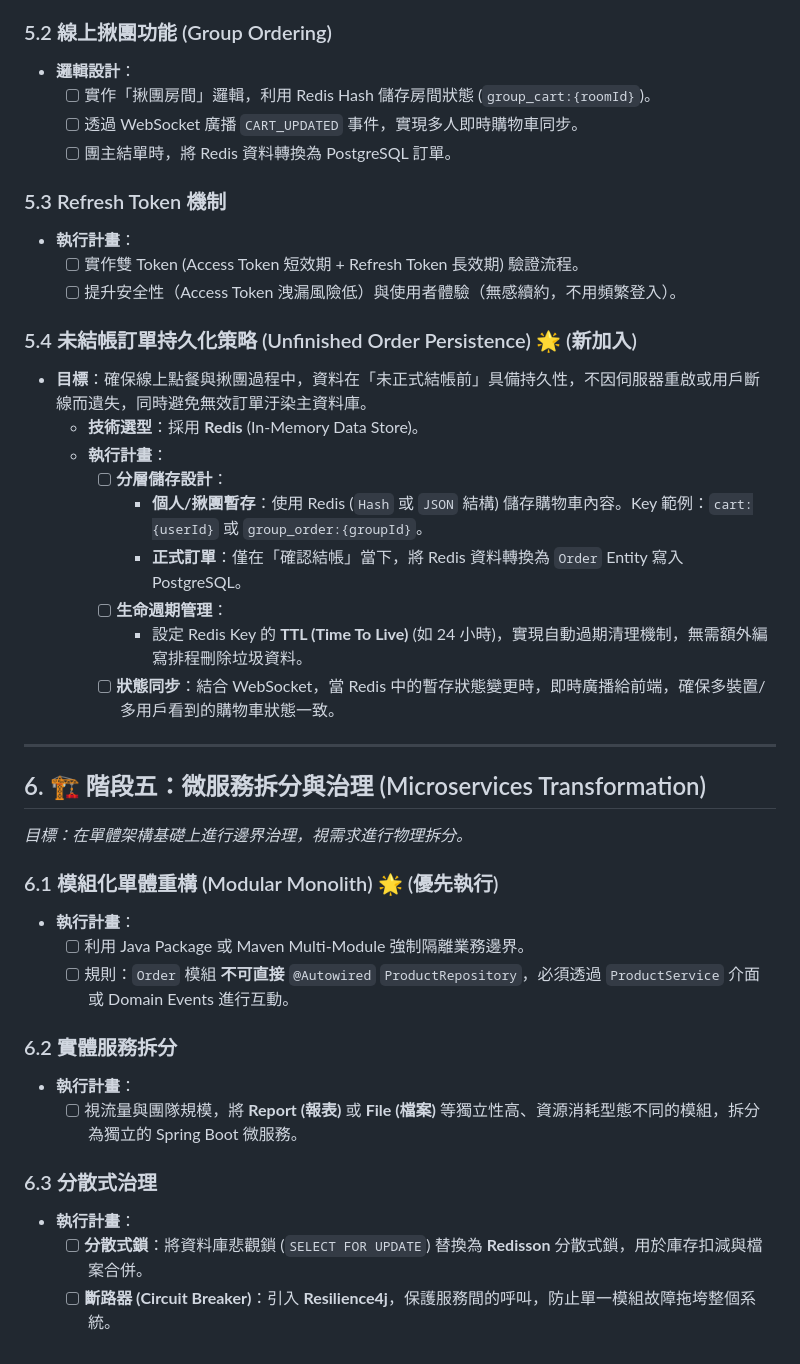
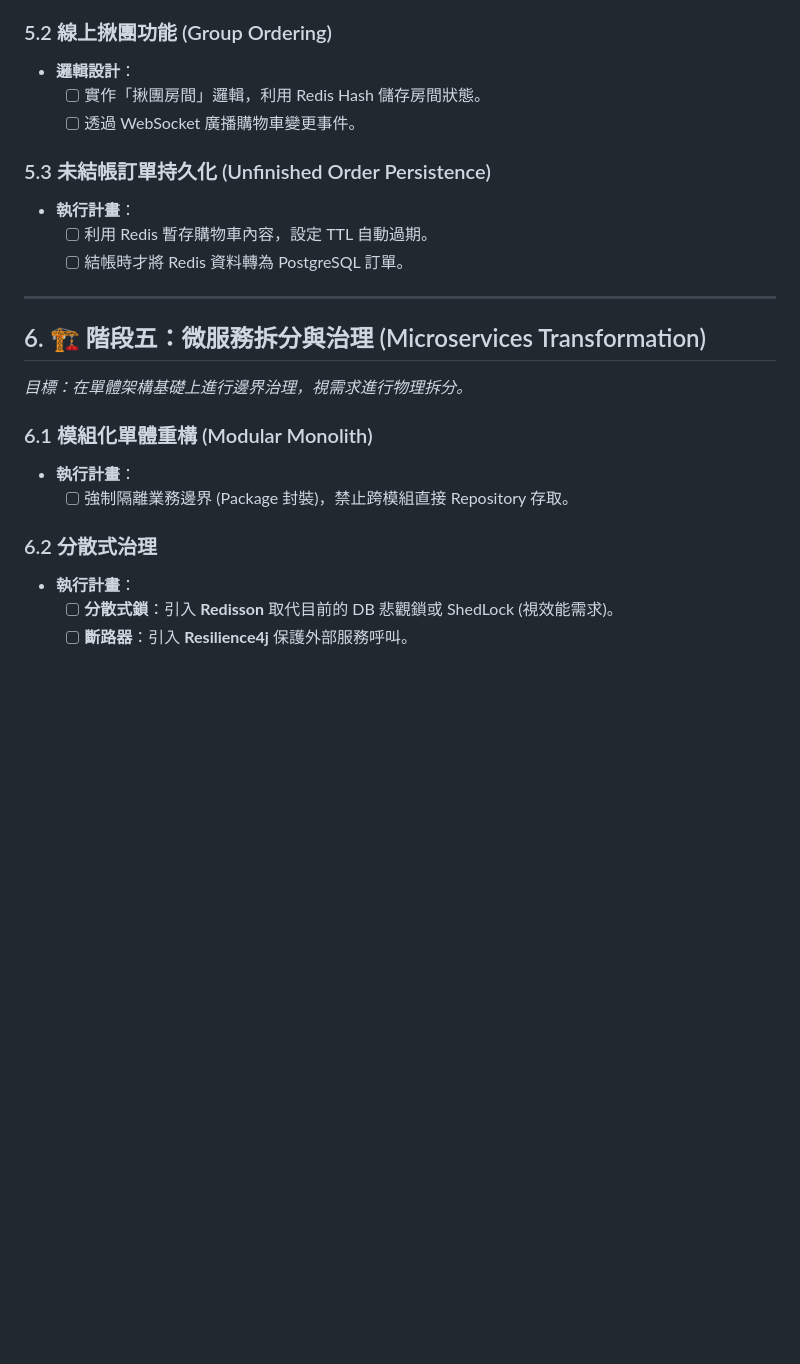
Before and after one commit to ShiKi5473/BeverageApiProject, a Markdown page: docs/BLUEPRINT_2025_UPGRADE.md, the part around one of its changes. Rendered like a GitHub page; blank space fills up the shorter version.

```diff
--- a/docs/BLUEPRINT_2025_UPGRADE.md
+++ b/docs/BLUEPRINT_2025_UPGRADE.md
@@ -112,41 +117,24 @@
 
 ### 5.2 線上揪團功能 (Group Ordering)
 * **邏輯設計**：
-    - [ ] 實作「揪團房間」邏輯，利用 Redis Hash 儲存房間狀態 (`group_cart:{roomId}`)。
-    - [ ] 透過 WebSocket 廣播 `CART_UPDATED` 事件，實現多人即時購物車同步。
-    - [ ] 團主結單時，將 Redis 資料轉換為 PostgreSQL 訂單。
+    - [ ] 實作「揪團房間」邏輯，利用 Redis Hash 儲存房間狀態。
+    - [ ] 透過 WebSocket 廣播購物車變更事件。
 
-### 5.3 Refresh Token 機制
+### 5.3 未結帳訂單持久化 (Unfinished Order Persistence)
 * **執行計畫**：
-    - [ ] 實作雙 Token (Access Token 短效期 + Refresh Token 長效期) 驗證流程。
-    - [ ] 提升安全性（Access Token 洩漏風險低）與使用者體驗（無感續約，不用頻繁登入）。
-
-### 5.4 未結帳訂單持久化策略 (Unfinished Order Persistence) 🌟 (新加入)
-* **目標**：確保線上點餐與揪團過程中，資料在「未正式結帳前」具備持久性，不因伺服器重啟或用戶斷線而遺失，同時避免無效訂單汙染主資料庫。
-  * **技術選型**：採用 **Redis** (In-Memory Data Store)。
-  * **執行計畫**：
-      - [ ] **分層儲存設計**：
-          - **個人/揪團暫存**：使用 Redis (`Hash` 或 `JSON` 結構) 儲存購物車內容。Key 範例：`cart:{userId}` 或 `group_order:{groupId}`。
-          - **正式訂單**：僅在「確認結帳」當下，將 Redis 資料轉換為 `Order` Entity 寫入 PostgreSQL。
-      - [ ] **生命週期管理**：
-          - 設定 Redis Key 的 **TTL (Time To Live)** (如 24 小時)，實現自動過期清理機制，無需額外編寫排程刪除垃圾資料。
-      - [ ] **狀態同步**：結合 WebSocket，當 Redis 中的暫存狀態變更時，即時廣播給前端，確保多裝置/多用戶看到的購物車狀態一致。
+    - [ ] 利用 Redis 暫存購物車內容，設定 TTL 自動過期。
+    - [ ] 結帳時才將 Redis 資料轉為 PostgreSQL 訂單。
 
 ---
 
 ## 6. 🏗️ 階段五：微服務拆分與治理 (Microservices Transformation)
 *目標：在單體架構基礎上進行邊界治理，視需求進行物理拆分。*
 
-### 6.1 模組化單體重構 (Modular Monolith) 🌟 (優先執行)
+### 6.1 模組化單體重構 (Modular Monolith)
 * **執行計畫**：
-    - [ ] 利用 Java Package 或 Maven Multi-Module 強制隔離業務邊界。
-    - [ ] 規則：`Order` 模組 **不可直接** `@Autowired` `ProductRepository`，必須透過 `ProductService` 介面或 Domain Events 進行互動。
+    - [ ] 強制隔離業務邊界 (Package 封裝)，禁止跨模組直接 Repository 存取。
 
-### 6.2 實體服務拆分
+### 6.2 分散式治理
 * **執行計畫**：
-    - [ ] 視流量與團隊規模，將 **Report (報表)** 或 **File (檔案)** 等獨立性高、資源消耗型態不同的模組，拆分為獨立的 Spring Boot 微服務。
-
-### 6.3 分散式治理
-* **執行計畫**：
-    - [ ] **分散式鎖**：將資料庫悲觀鎖 (`SELECT FOR UPDATE`) 替換為 **Redisson** 分散式鎖，用於庫存扣減與檔案合併。
-    - [ ] **斷路器 (Circuit Breaker)**：引入 **Resilience4j**，保護服務間的呼叫，防止單一模組故障拖垮整個系統。
+    - [ ] **分散式鎖**：引入 **Redisson** 取代目前的 DB 悲觀鎖或 ShedLock (視效能需求)。
+    - [ ] **斷路器**：引入 **Resilience4j** 保護外部服務呼叫。
```
Also changed, not shown: other parts of docs/BLUEPRINT_2025_UPGRADE.md (+52 -47 lines).
